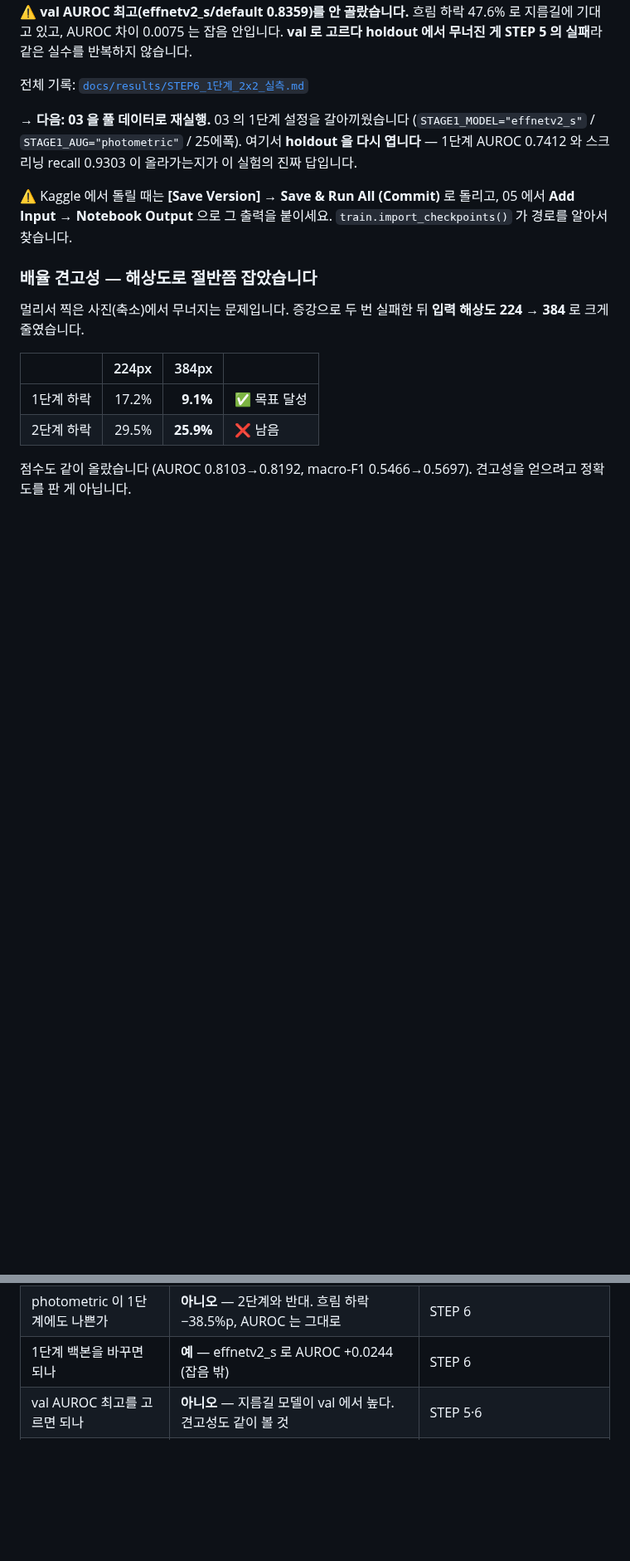
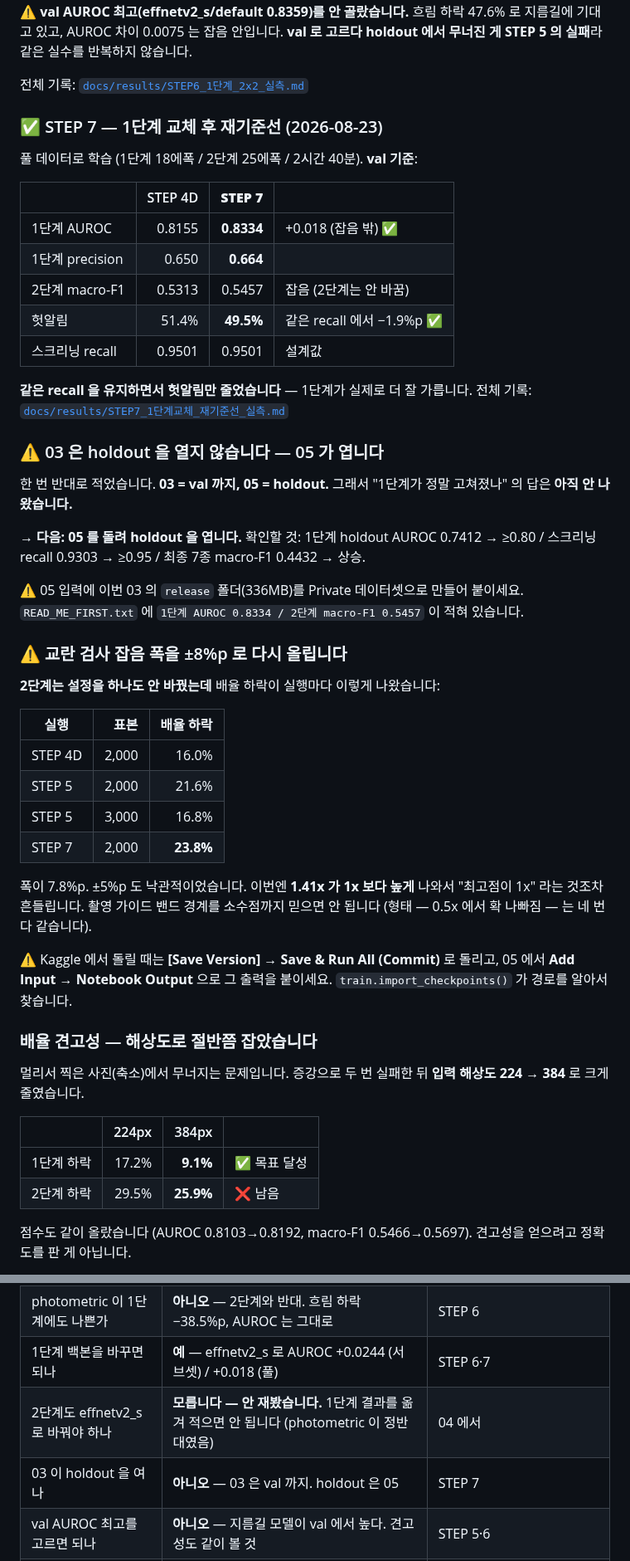
Before and after one commit to gayeoniee/deeplearning_test, a Markdown page: CLAUDE.md, 2 parts joined by grey strips. Shown at 83% size. Drawn GitHub-style; blank space fills up the shorter version.

```diff
--- a/CLAUDE.md
+++ b/CLAUDE.md
@@ -238,10 +238,47 @@ holdout 에서 무너진 게 STEP 5 의 실패**라 같은 실수를 반복하
 
 전체 기록: [`docs/results/STEP6_1단계_2x2_실측.md`](docs/results/STEP6_1단계_2x2_실측.md)
 
-→ **다음: 03 을 풀 데이터로 재실행.** 03 의 1단계 설정을 갈아끼웠습니다
-(`STAGE1_MODEL="effnetv2_s"` / `STAGE1_AUG="photometric"` / 25에폭).
-여기서 **holdout 을 다시 엽니다** — 1단계 AUROC 0.7412 와 스크리닝 recall 0.9303 이
-올라가는지가 이 실험의 진짜 답입니다.
+### ✅ STEP 7 — 1단계 교체 후 재기준선 (2026-08-23)
+
+풀 데이터로 학습 (1단계 18에폭 / 2단계 25에폭 / 2시간 40분). **val 기준**:
+
+| | STEP 4D | **STEP 7** | |
+|---|---:|---:|---|
+| 1단계 AUROC | 0.8155 | **0.8334** | +0.018 (잡음 밖) ✅ |
+| 1단계 precision | 0.650 | **0.664** | |
+| 2단계 macro-F1 | 0.5313 | 0.5457 | 잡음 (2단계는 안 바꿈) |
+| 헛알림 | 51.4% | **49.5%** | 같은 recall 에서 −1.9%p ✅ |
+| 스크리닝 recall | 0.9501 | 0.9501 | 설계값 |
+
+**같은 recall 을 유지하면서 헛알림만 줄었습니다** — 1단계가 실제로 더 잘 가릅니다.
+전체 기록: [`docs/results/STEP7_1단계교체_재기준선_실측.md`](docs/results/STEP7_1단계교체_재기준선_실측.md)
+
+### ⚠️ 03 은 holdout 을 열지 않습니다 — 05 가 엽니다
+
+한 번 반대로 적었습니다. **03 = val 까지, 05 = holdout.**
+그래서 "1단계가 정말 고쳐졌나" 의 답은 **아직 안 나왔습니다.**
+
+→ **다음: 05 를 돌려 holdout 을 엽니다.** 확인할 것:
+1단계 holdout AUROC 0.7412 → ≥0.80 / 스크리닝 recall 0.9303 → ≥0.95 /
+최종 7종 macro-F1 0.4432 → 상승.
+
+⚠️ 05 입력에 이번 03 의 `release` 폴더(336MB)를 Private 데이터셋으로 만들어 붙이세요.
+`READ_ME_FIRST.txt` 에 `1단계 AUROC 0.8334 / 2단계 macro-F1 0.5457` 이 적혀 있습니다.
+
+### ⚠️ 교란 검사 잡음 폭을 ±8%p 로 다시 올립니다
+
+**2단계는 설정을 하나도 안 바꿨는데** 배율 하락이 실행마다 이렇게 나왔습니다:
+
+| 실행 | 표본 | 배율 하락 |
+|---|---:|---:|
+| STEP 4D | 2,000 | 16.0% |
+| STEP 5 | 2,000 | 21.6% |
+| STEP 5 | 3,000 | 16.8% |
+| STEP 7 | 2,000 | **23.8%** |
+
+폭이 7.8%p. ±5%p 도 낙관적이었습니다. 이번엔 **1.41x 가 1x 보다 높게** 나와서
+"최고점이 1x" 라는 것조차 흔들립니다. 촬영 가이드 밴드 경계를 소수점까지
+믿으면 안 됩니다 (형태 — 0.5x 에서 확 나빠짐 — 는 네 번 다 같습니다).
 
 
 
@@ -375,7 +412,9 @@ A6 에도 부트스트랩 CI 병기). 지금 A6 만 보고 설정을 고르면
 | Grad-CAM 이 배경을 보나 | **아니오** — lift 1.82, 78% 가 우연 이상 | STEP 5 ✅ |
 | 1단계에 화질 지름길이 있나 | **예** — 흐리게 하면 0.7430 → 0.3316 (동전 던지기) | STEP 6 |
 | photometric 이 1단계에도 나쁜가 | **아니오** — 2단계와 반대. 흐림 하락 −38.5%p, AUROC 는 그대로 | STEP 6 |
-| 1단계 백본을 바꾸면 되나 | **예** — effnetv2_s 로 AUROC +0.0244 (잡음 밖) | STEP 6 |
+| 1단계 백본을 바꾸면 되나 | **예** — effnetv2_s 로 AUROC +0.0244 (서브셋) / +0.018 (풀) | STEP 6·7 |
+| 2단계도 effnetv2_s 로 바꿔야 하나 | **모릅니다 — 안 재봤습니다.** 1단계 결과를 옮겨 적으면 안 됩니다 (photometric 이 정반대였음) | 04 에서 |
+| 03 이 holdout 을 여나 | **아니오** — 03 은 val 까지. holdout 은 05 | STEP 7 |
 | val AUROC 최고를 고르면 되나 | **아니오** — 지름길 모델이 val 에서 높다. 견고성도 같이 볼 것 | STEP 5·6 |
 | 해상도를 512 로 더 올릴까 | **아니오** — 크롭이 이미 중앙값 242px | 384 미만 74.6% 확대 중 |
 | 해상도를 올리면 되나 | **예** — 224 → 384 로 8~9%p 감소 | 위 표 |
```
Also changed, not shown: other parts of CLAUDE.md (+1 -1 lines), docs/results/STEP7_1단계교체_재기준선_실측.md (added, +124 -0 lines).
